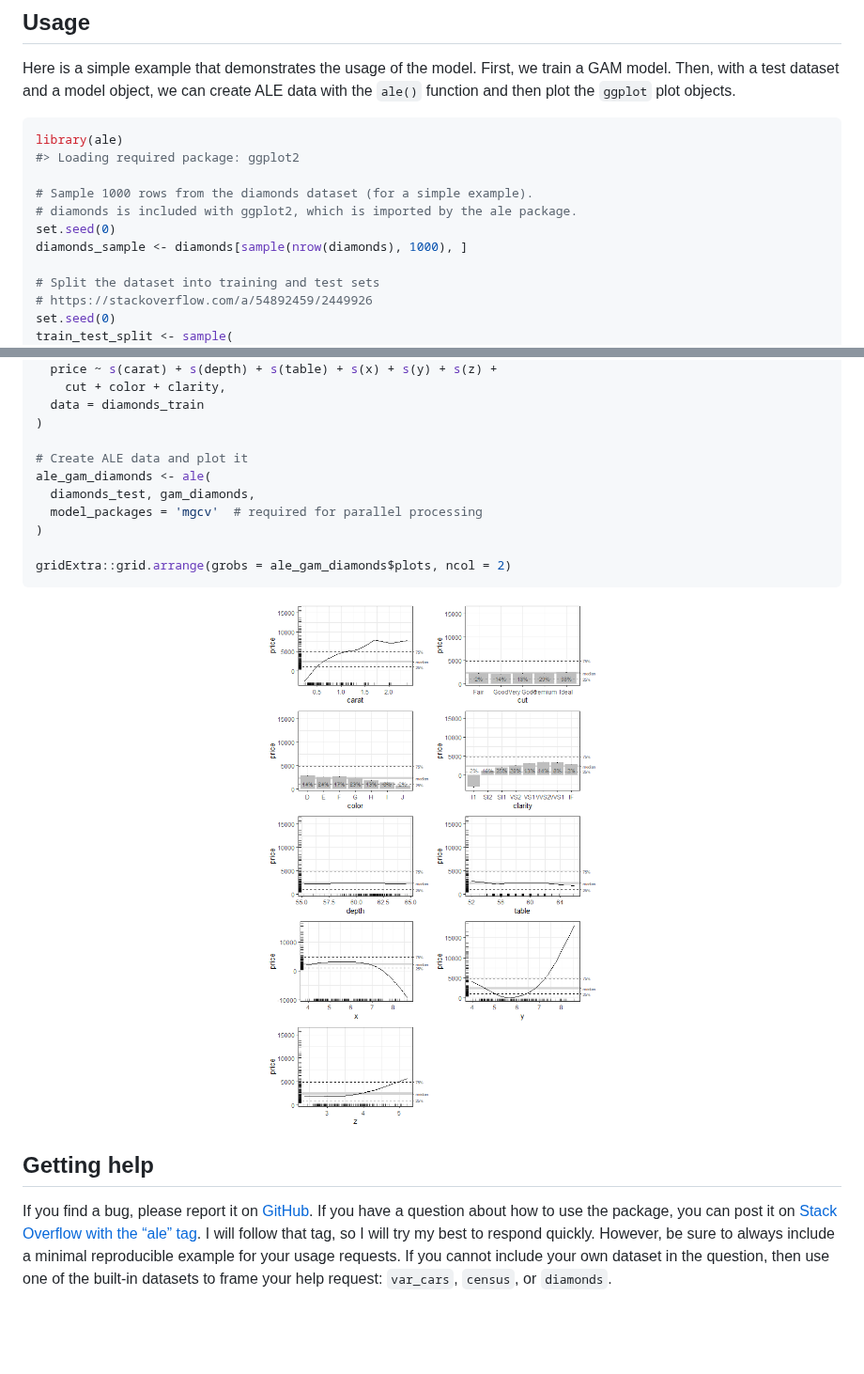
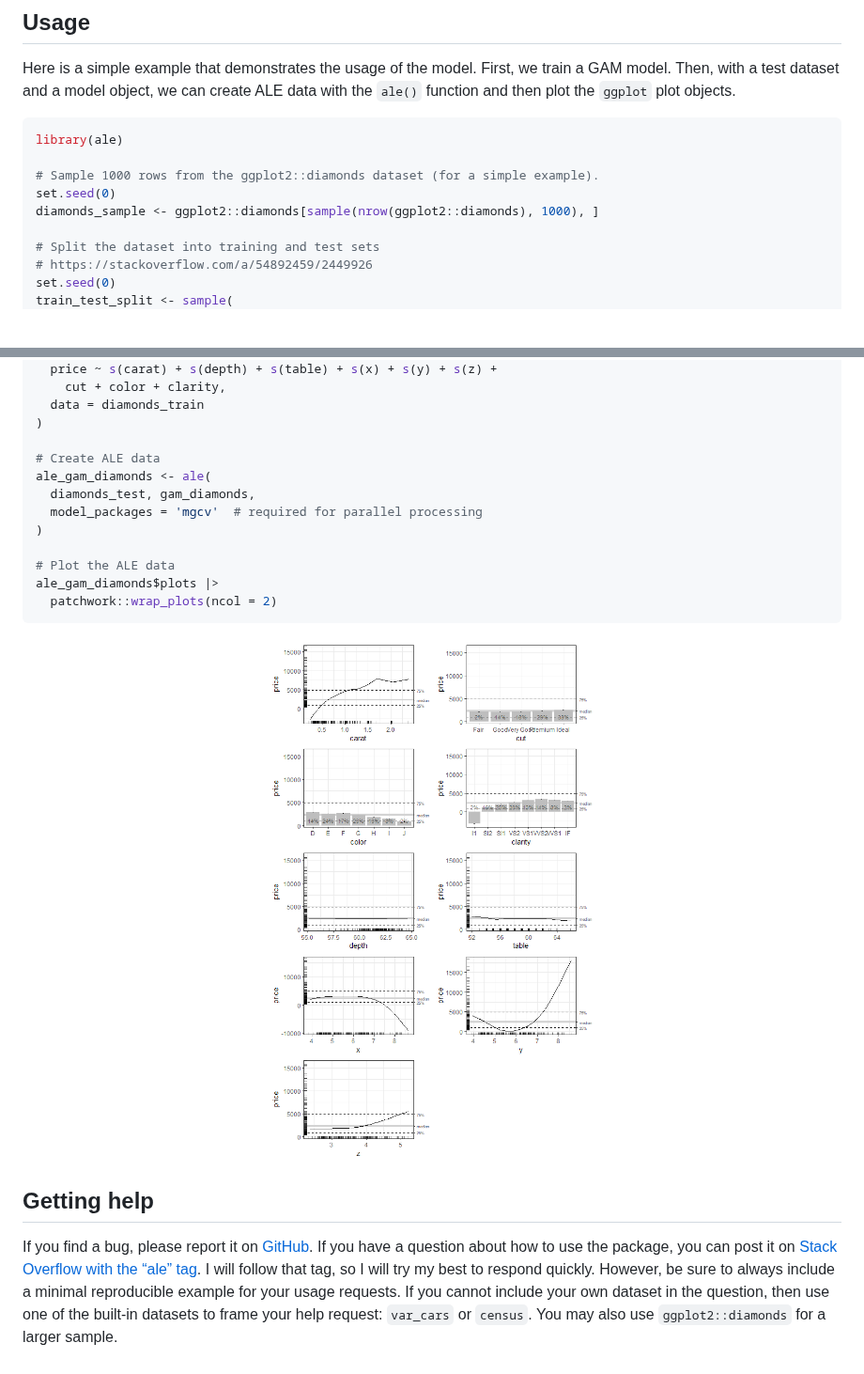
Before and after one commit to tripartio/ale, a Markdown page: README.md, 2 parts joined by grey strips. Shown at 94% size. Drawn GitHub-style; pictures changed too: man/figures/README-gam-and-ale-1.png; blank space fills up the shorter version.

Commit message:
Replaced gridextra with patchwork. Relegated ggplot2 from Depends to Import.

````diff
--- a/README.md
+++ b/README.md
@@ -107,12 +107,10 @@ the `ggplot` plot objects.
 
 ``` r
 library(ale)
-#> Loading required package: ggplot2
 
-# Sample 1000 rows from the diamonds dataset (for a simple example).
-# diamonds is included with ggplot2, which is imported by the ale package.
+# Sample 1000 rows from the ggplot2::diamonds dataset (for a simple example).
 set.seed(0)
-diamonds_sample <- diamonds[sample(nrow(diamonds), 1000), ]
+diamonds_sample <- ggplot2::diamonds[sample(nrow(ggplot2::diamonds), 1000), ]
 
 # Split the dataset into training and test sets
 # https://stackoverflow.com/a/54892459/2449926
@@ -132,13 +130,15 @@ gam_diamonds <- mgcv::gam(
   data = diamonds_train
 )
 
-# Create ALE data and plot it
+# Create ALE data
 ale_gam_diamonds <- ale(
   diamonds_test, gam_diamonds,
   model_packages = 'mgcv'  # required for parallel processing
 )
 
-gridExtra::grid.arrange(grobs = ale_gam_diamonds$plots, ncol = 2)
+# Plot the ALE data
+ale_gam_diamonds$plots |>
+  patchwork::wrap_plots(ncol = 2)
 ```
 
 <img src="man/figures/README-gam-and-ale-1.png" width="100%" />
@@ -153,5 +153,5 @@ tag](https://stackoverflow.com/questions/tagged/ale). I will follow that
 tag, so I will try my best to respond quickly. However, be sure to
 always include a minimal reproducible example for your usage requests.
 If you cannot include your own dataset in the question, then use one of
-the built-in datasets to frame your help request: `var_cars`, `census`,
-or `diamonds`.
+the built-in datasets to frame your help request: `var_cars` or
+`census`. You may also use `ggplot2::diamonds` for a larger sample.
````
Also changed, not shown: 14 other files.
